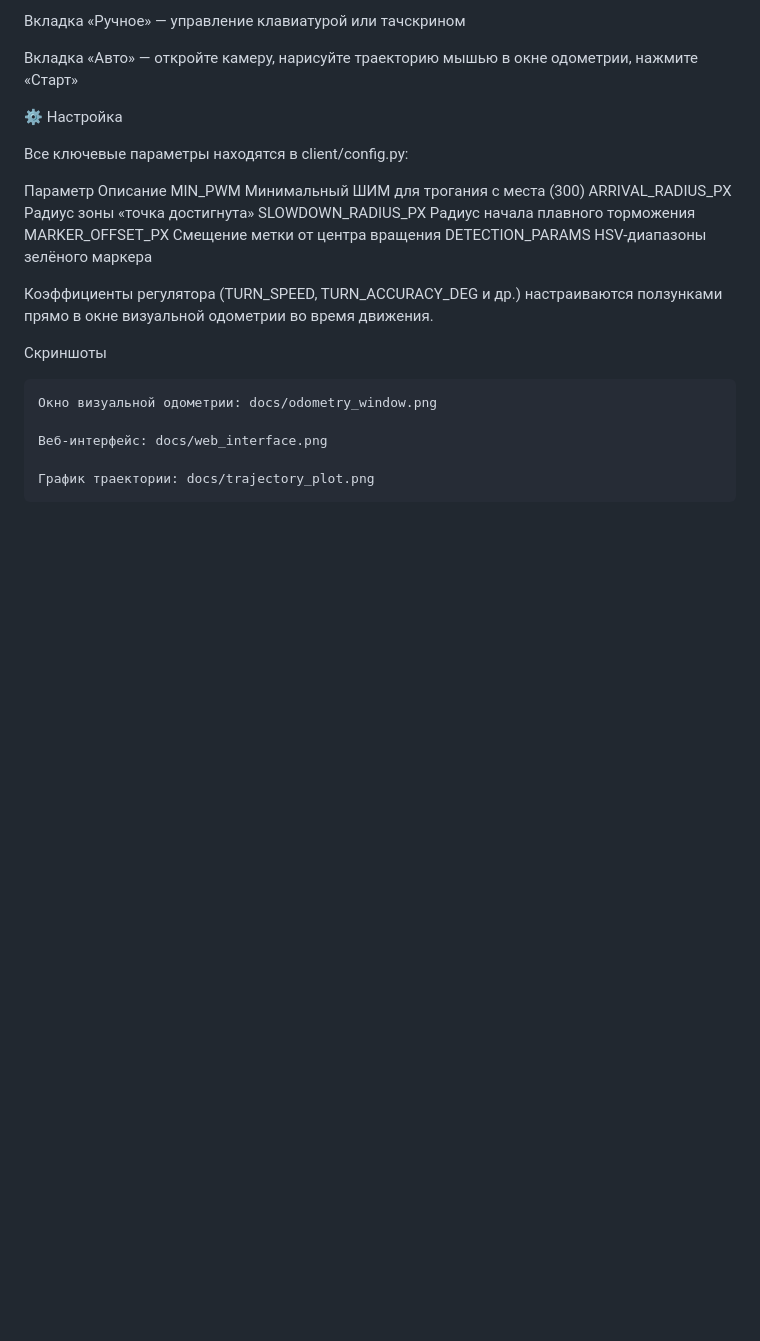
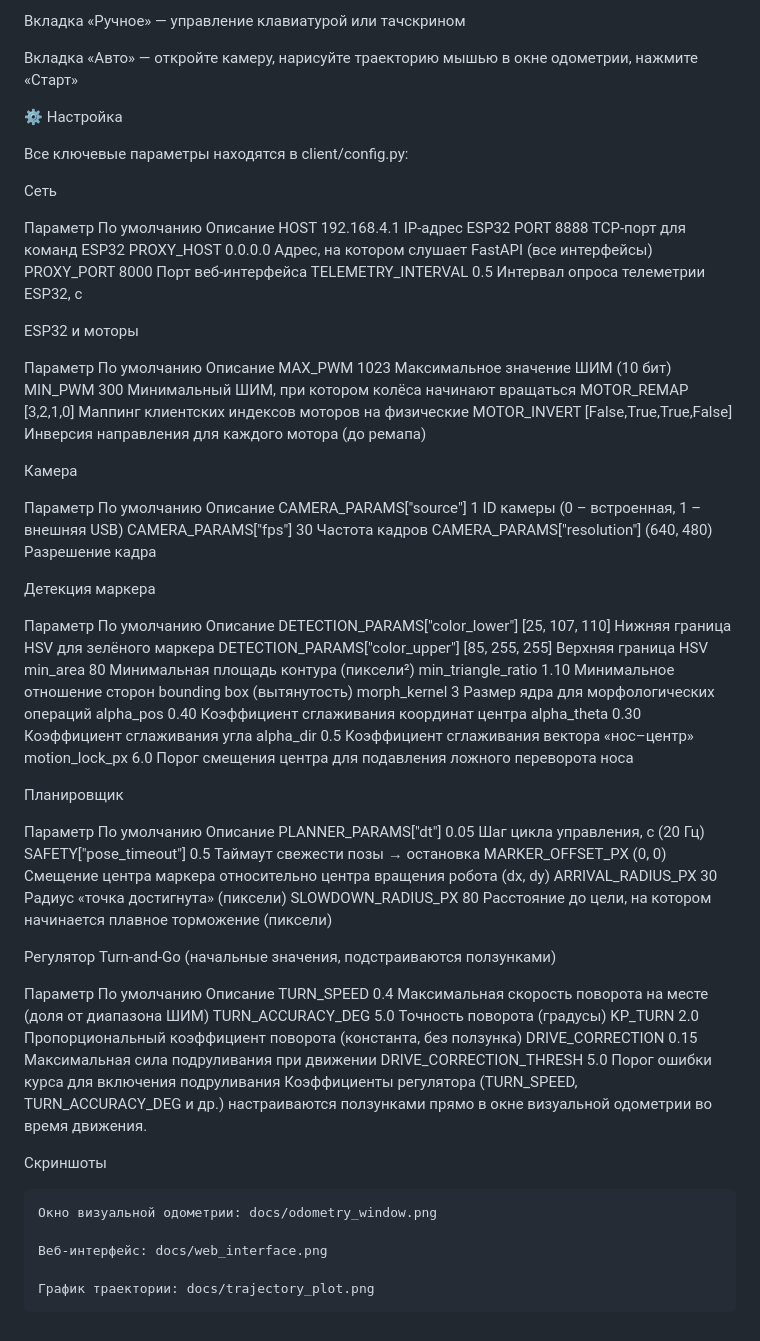
Before and after one commit to IVAN-SMIT/AUX-ROBOT-4x4, a Markdown page: README.md, the part around the change. GitHub-like rendering; blank space fills up the shorter version.

```diff
--- a/README.md
+++ b/README.md
@@ -77,13 +77,60 @@ python launcher.py
 
 Все ключевые параметры находятся в client/config.py:
 
-Параметр	Описание
-MIN_PWM	Минимальный ШИМ для трогания с места (300)
-ARRIVAL_RADIUS_PX	Радиус зоны «точка достигнута»
-SLOWDOWN_RADIUS_PX	Радиус начала плавного торможения
-MARKER_OFFSET_PX	Смещение метки от центра вращения
-DETECTION_PARAMS	HSV-диапазоны зелёного маркера
+Сеть
 
+Параметр По умолчанию Описание
+HOST 192.168.4.1 IP-адрес ESP32
+PORT 8888 TCP-порт для команд ESP32
+PROXY_HOST 0.0.0.0 Адрес, на котором слушает FastAPI (все интерфейсы)
+PROXY_PORT 8000 Порт веб-интерфейса
+TELEMETRY_INTERVAL 0.5 Интервал опроса телеметрии ESP32, с
+
+ESP32 и моторы
+
+Параметр По умолчанию Описание
+MAX_PWM 1023 Максимальное значение ШИМ (10 бит)
+MIN_PWM 300 Минимальный ШИМ, при котором колёса начинают вращаться
+MOTOR_REMAP [3,2,1,0] Маппинг клиентских индексов моторов на физические
+MOTOR_INVERT [False,True,True,False] Инверсия направления для каждого мотора (до ремапа)
+
+Камера
+
+Параметр По умолчанию Описание
+CAMERA_PARAMS["source"] 1 ID камеры (0 – встроенная, 1 – внешняя USB)
+CAMERA_PARAMS["fps"] 30 Частота кадров
+CAMERA_PARAMS["resolution"] (640, 480) Разрешение кадра
+
+Детекция маркера
+
+Параметр По умолчанию Описание
+DETECTION_PARAMS["color_lower"] [25, 107, 110] Нижняя граница HSV для зелёного маркера
+DETECTION_PARAMS["color_upper"] [85, 255, 255] Верхняя граница HSV
+min_area 80 Минимальная площадь контура (пиксели²)
+min_triangle_ratio 1.10 Минимальное отношение сторон bounding box (вытянутость)
+morph_kernel 3 Размер ядра для морфологических операций
+alpha_pos 0.40 Коэффициент сглаживания координат центра
+alpha_theta 0.30 Коэффициент сглаживания угла
+alpha_dir 0.5 Коэффициент сглаживания вектора «нос–центр»
+motion_lock_px 6.0 Порог смещения центра для подавления ложного переворота носа
+
+Планировщик
+
+Параметр По умолчанию Описание
+PLANNER_PARAMS["dt"] 0.05 Шаг цикла управления, с (20 Гц)
+SAFETY["pose_timeout"] 0.5 Таймаут свежести позы → остановка
+MARKER_OFFSET_PX (0, 0) Смещение центра маркера относительно центра вращения робота (dx, dy)
+ARRIVAL_RADIUS_PX 30 Радиус «точка достигнута» (пиксели)
+SLOWDOWN_RADIUS_PX 80 Расстояние до цели, на котором начинается плавное торможение (пиксели)
+
+Регулятор Turn-and-Go (начальные значения, подстраиваются ползунками)
+
+Параметр По умолчанию Описание
+TURN_SPEED 0.4 Максимальная скорость поворота на месте (доля от диапазона ШИМ)
+TURN_ACCURACY_DEG 5.0 Точность поворота (градусы)
+KP_TURN 2.0 Пропорциональный коэффициент поворота (константа, без ползунка)
+DRIVE_CORRECTION 0.15 Максимальная сила подруливания при движении
+DRIVE_CORRECTION_THRESH 5.0 Порог ошибки курса для включения подруливания
 Коэффициенты регулятора (TURN_SPEED, TURN_ACCURACY_DEG и др.) настраиваются ползунками прямо в окне визуальной одометрии во время движения.
 
 Скриншоты
```
